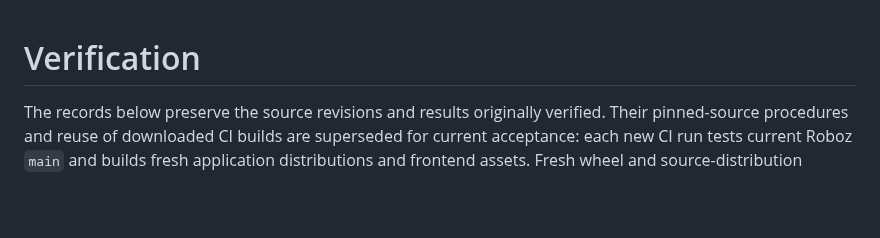
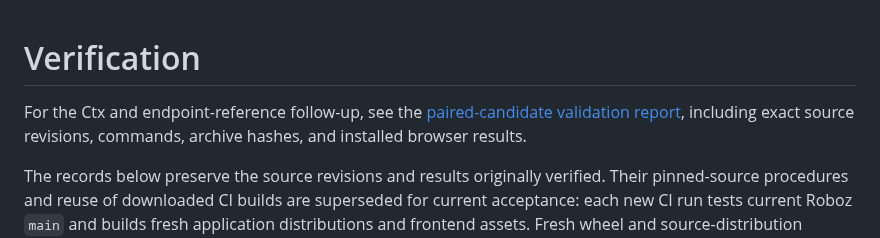
Before and after one commit to Tachion-Oy/robozium, a Markdown page: docs/verification.md, the part around the change. Drawn GitHub-style; blank space fills up the shorter version.

Commit message:
Record paired candidate validation and required browser results

```diff
--- a/docs/verification.md
+++ b/docs/verification.md
@@ -1,4 +1,8 @@
 # Verification
+
+For the Ctx and endpoint-reference follow-up, see the
+[paired-candidate validation report](reference-validation.md), including exact
+source revisions, commands, archive hashes, and installed browser results.
 
 The records below preserve the source revisions and results originally
 verified. Their pinned-source procedures and reuse of downloaded CI builds are
```
Also changed, not shown: docs/reference-validation.md (added, +128 -0 lines).
